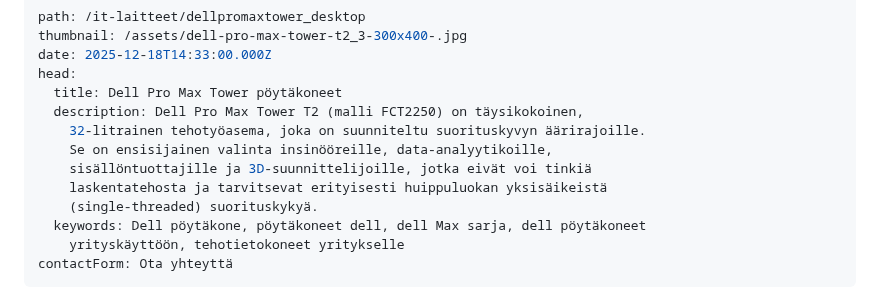
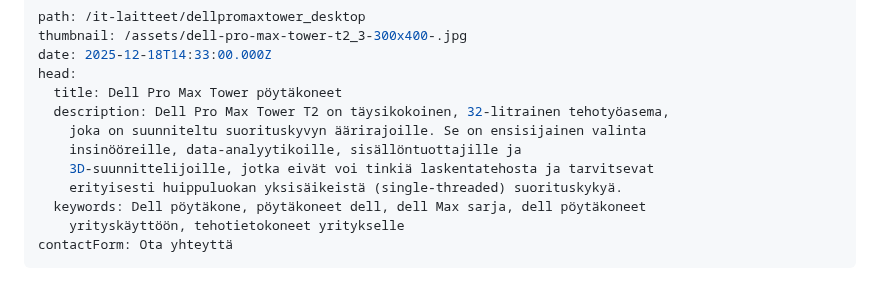
Before and after one commit to Poimisto/tdp.fi-frontend, a Markdown page: content/pages/it-laitteet-dellpromaxtower_desktop.md, the part around the change. Drawn GitHub-style.

Commit message:
Update Pages “it-laitteet-dellpromaxtower_desktop”

```diff
--- a/content/pages/it-laitteet-dellpromaxtower_desktop.md
+++ b/content/pages/it-laitteet-dellpromaxtower_desktop.md
@@ -4,12 +4,11 @@ thumbnail: /assets/dell-pro-max-tower-t2_3-300x400-.jpg
 date: 2025-12-18T14:33:00.000Z
 head:
   title: Dell Pro Max Tower pöytäkoneet
-  description: Dell Pro Max Tower T2 (malli FCT2250) on täysikokoinen,
-    32-litrainen tehotyöasema, joka on suunniteltu suorituskyvyn äärirajoille.
-    Se on ensisijainen valinta insinööreille, data-analyytikoille,
-    sisällöntuottajille ja 3D-suunnittelijoille, jotka eivät voi tinkiä
-    laskentatehosta ja tarvitsevat erityisesti huippuluokan yksisäikeistä
-    (single-threaded) suorituskykyä.
+  description: Dell Pro Max Tower T2 on täysikokoinen, 32-litrainen tehotyöasema,
+    joka on suunniteltu suorituskyvyn äärirajoille. Se on ensisijainen valinta
+    insinööreille, data-analyytikoille, sisällöntuottajille ja
+    3D-suunnittelijoille, jotka eivät voi tinkiä laskentatehosta ja tarvitsevat
+    erityisesti huippuluokan yksisäikeistä (single-threaded) suorituskykyä.
   keywords: Dell pöytäkone, pöytäkoneet dell, dell Max sarja, dell pöytäkoneet
     yrityskäyttöön, tehotietokoneet yritykselle
 contactForm: Ota yhteyttä
```
